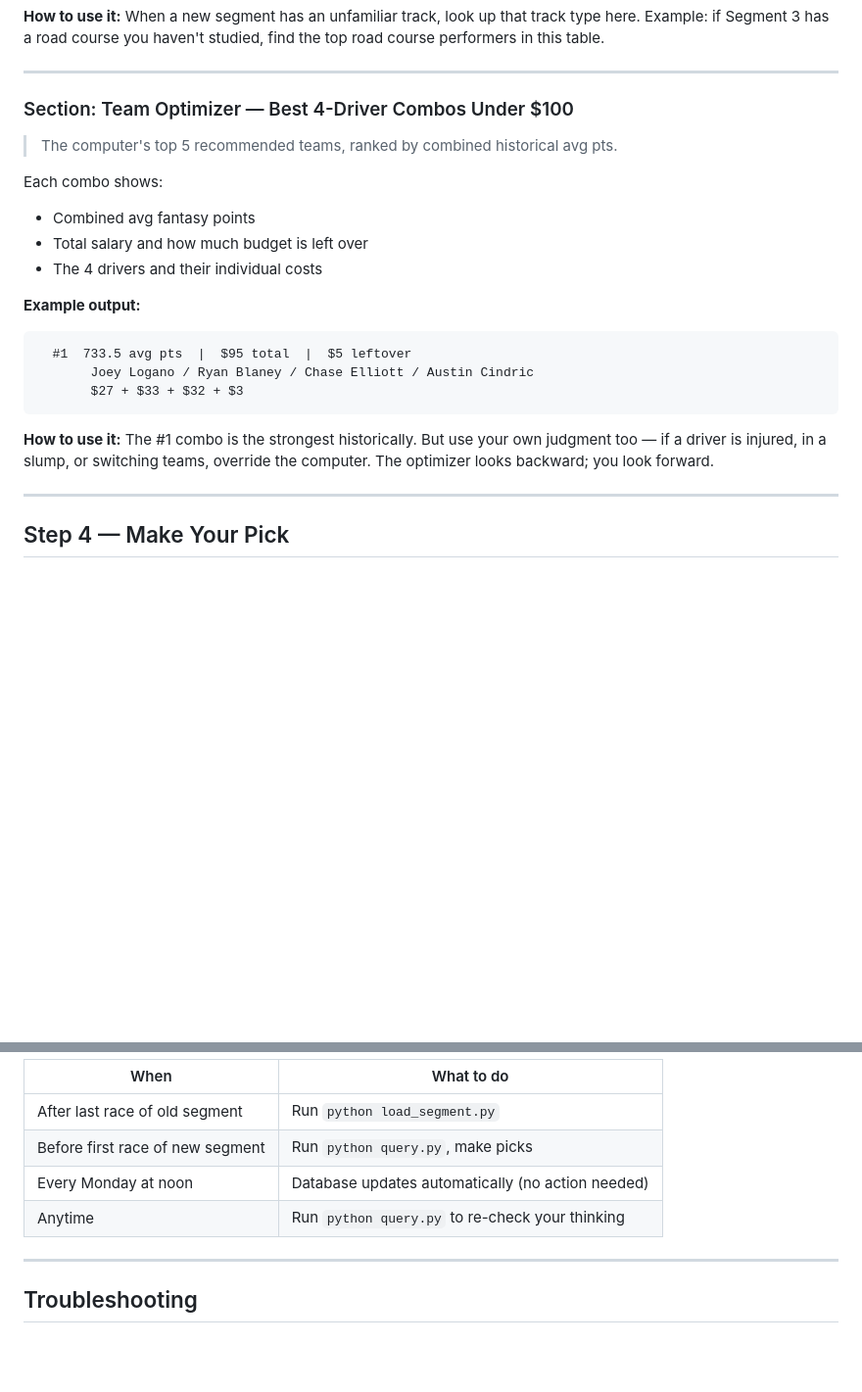
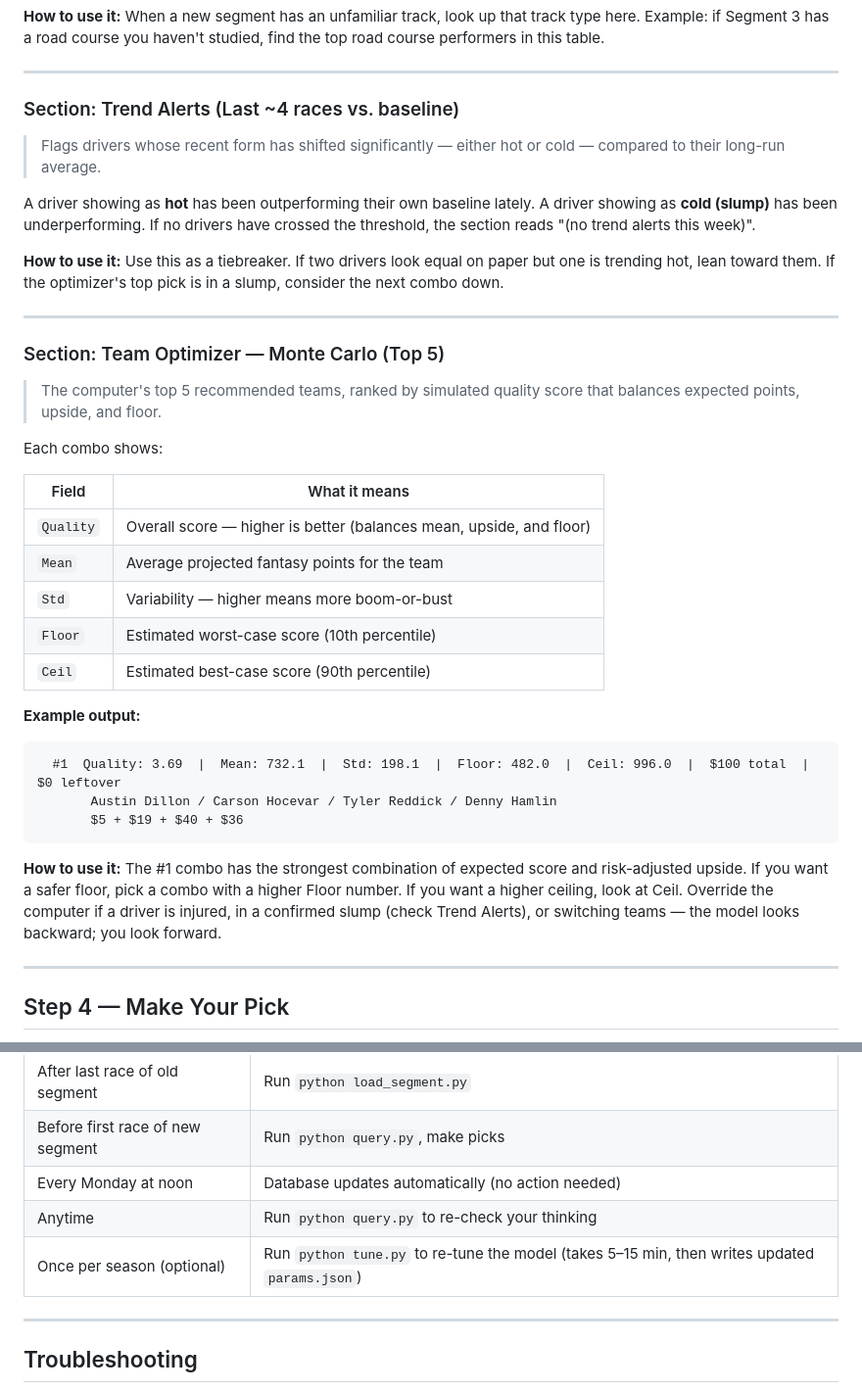
Before and after one commit to tommytolbes/nascar-stats, a Markdown page: PICKS_GUIDE.md, 2 parts joined by grey strips. Shown at 98% size. GitHub-like rendering; blank space fills up the shorter version.

Commit message:
docs: update PICKS_GUIDE for model v2 output and tune.py

````diff
--- a/PICKS_GUIDE.md
+++ b/PICKS_GUIDE.md
@@ -136,25 +136,48 @@ find the top road course performers in this table.
 
 ---
 
-### Section: Team Optimizer — Best 4-Driver Combos Under $100
+### Section: Trend Alerts (Last ~4 races vs. baseline)
 
-> The computer's top 5 recommended teams, ranked by combined historical avg pts.
+> Flags drivers whose recent form has shifted significantly — either hot or cold —
+> compared to their long-run average.
+
+A driver showing as **hot** has been outperforming their own baseline lately.
+A driver showing as **cold (slump)** has been underperforming. If no drivers
+have crossed the threshold, the section reads "(no trend alerts this week)".
+
+**How to use it:** Use this as a tiebreaker. If two drivers look equal on paper
+but one is trending hot, lean toward them. If the optimizer's top pick is in a
+slump, consider the next combo down.
+
+---
+
+### Section: Team Optimizer — Monte Carlo (Top 5)
+
+> The computer's top 5 recommended teams, ranked by simulated quality score
+> that balances expected points, upside, and floor.
 
 Each combo shows:
-- Combined avg fantasy points
-- Total salary and how much budget is left over
-- The 4 drivers and their individual costs
+
+| Field | What it means |
+|---|---|
+| `Quality` | Overall score — higher is better (balances mean, upside, and floor) |
+| `Mean` | Average projected fantasy points for the team |
+| `Std` | Variability — higher means more boom-or-bust |
+| `Floor` | Estimated worst-case score (10th percentile) |
+| `Ceil` | Estimated best-case score (90th percentile) |
 
 **Example output:**
 ```
-  #1  733.5 avg pts  |  $95 total  |  $5 leftover
-       Joey Logano / Ryan Blaney / Chase Elliott / Austin Cindric
-       $27 + $33 + $32 + $3
+  #1  Quality: 3.69  |  Mean: 732.1  |  Std: 198.1  |  Floor: 482.0  |  Ceil: 996.0  |  $100 total  |  $0 leftover
+       Austin Dillon / Carson Hocevar / Tyler Reddick / Denny Hamlin
+       $5 + $19 + $40 + $36
 ```
 
-**How to use it:** The #1 combo is the strongest historically. But use your
-own judgment too — if a driver is injured, in a slump, or switching teams,
-override the computer. The optimizer looks backward; you look forward.
+**How to use it:** The #1 combo has the strongest combination of expected score
+and risk-adjusted upside. If you want a safer floor, pick a combo with a higher
+Floor number. If you want a higher ceiling, look at Ceil. Override the computer
+if a driver is injured, in a confirmed slump (check Trend Alerts), or switching
+teams — the model looks backward; you look forward.
 
 ---
 
@@ -179,6 +202,7 @@ Use this checklist to choose your 4 drivers:
 | Before first race of new segment | Run `python query.py`, make picks |
 | Every Monday at noon | Database updates automatically (no action needed) |
 | Anytime | Run `python query.py` to re-check your thinking |
+| Once per season (optional) | Run `python tune.py` to re-tune the model (takes 5–15 min, then writes updated `params.json`) |
 
 ---
 
````
